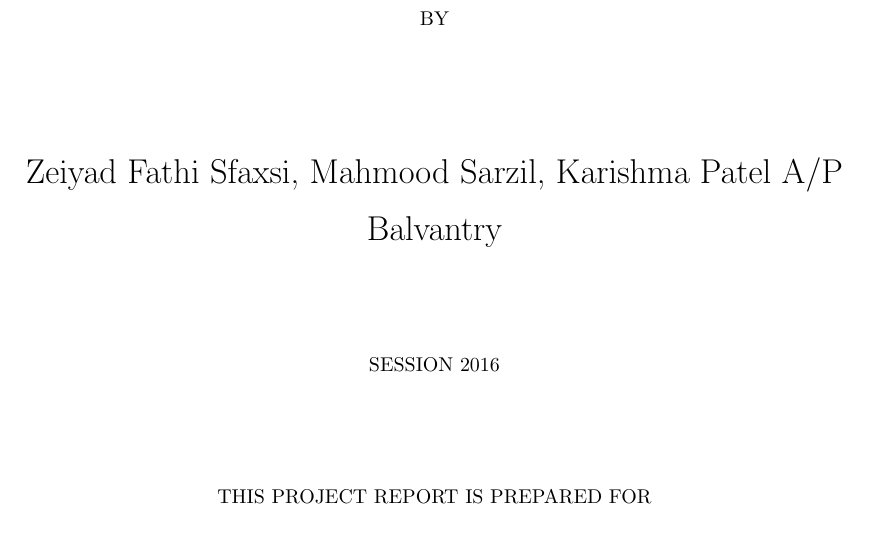
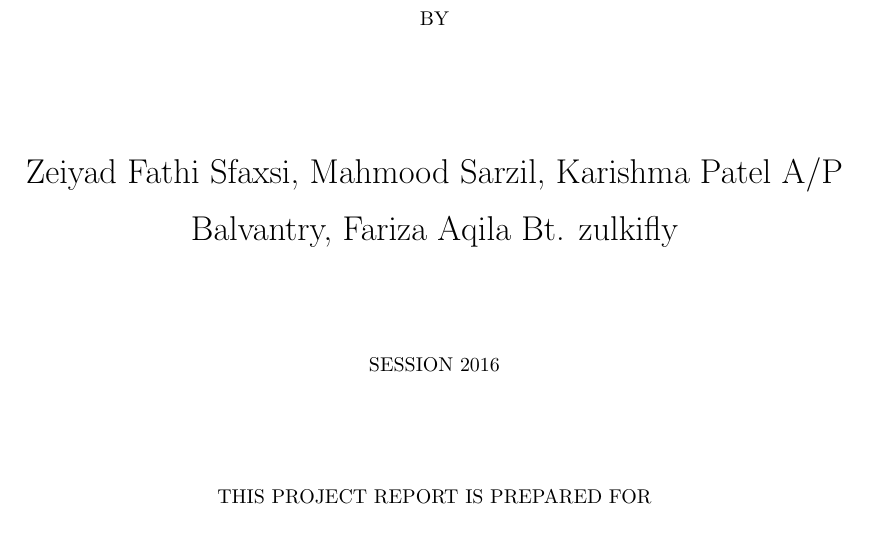
Before and after one commit to ziyadsfaxi/MTSN, a LaTeX thesis (Documentation/main.tex, which reads Documentation/Thesis.cls): part of page 2 of 35, cut so that both start at the same text. The pictures show the PDF file Documentation/main.pdf that the author committed with the source.

Commit message:
Names corrections

```diff
--- a/Documentation/Thesis.cls
+++ b/Documentation/Thesis.cls
@@ -192,7 +192,7 @@
 %-------------------------------------------------
 \DEGREE{BACHELOR OF COMPUTER SCIENCE (HONS)\\ WITH SPECIALIZATION IN \\SOFTWARE ENGINEERING} % Your degree name - this is currently used in the title page and abstract
 %-------------------------------------------------
-\authors{Zeiyad Fathi Sfaxsi, Mahmood Sarzil, Karishma Patel A/P Balvantry} % Your name - this is used in the title page and abstract
+\authors{Zeiyad Fathi Sfaxsi, Mahmood Sarzil, Karishma Patel A/P Balvantry, Fariza Aqila Bt. zulkifly } % Your name - this is used in the title page and abstract
 %-------------------------------------------------
 \addresses{} % Your address - this is not currently used anywhere in the template, cite it with \addressnames if you want it
 %-------------------------------------------------
--- a/Documentation/main.tex
+++ b/Documentation/main.tex
@@ -99,7 +99,7 @@
 
 {\LARGE \ttitle}\\[0.4cm]
 \vfill
-\Large{Zeiyad Fathi Sfaxsi, Mahmood Sarzil, Karishma Patel A/P Balvantry}
+\Large{Zeiyad Fathi Sfaxsi, Mahmood Sarzil, Karishma Patel A/P Balvantry, Fariza Aqila Bt. zulkifly}
 
 \vfill
 \normalsize{SESSION 2016}
@@ -118,7 +118,7 @@
 	\vfill
 	\footnotesize{BY}
 	\vfill
-	\Large{Zeiyad Fathi Sfaxsi, Mahmood Sarzil, Karishma Patel A/P Balvantry} % Author name - remove the \href bracket to remove the link
+	\Large{Zeiyad Fathi Sfaxsi, Mahmood Sarzil, Karishma Patel A/P Balvantry, Fariza Aqila Bt. zulkifly} % Author name - remove the \href bracket to remove the link
 	\vfill
 	\footnotesize{SESSION 2016}
 	\vfill
```
Also changed, not shown: Documentation/main.pdf, 2 other files.
